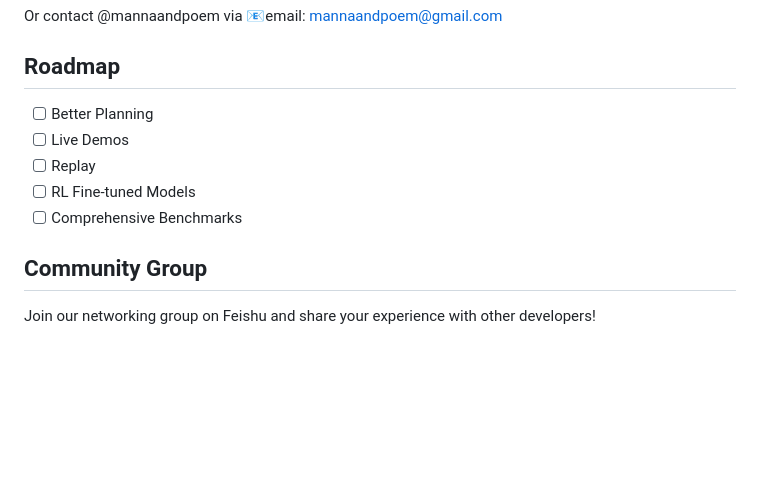
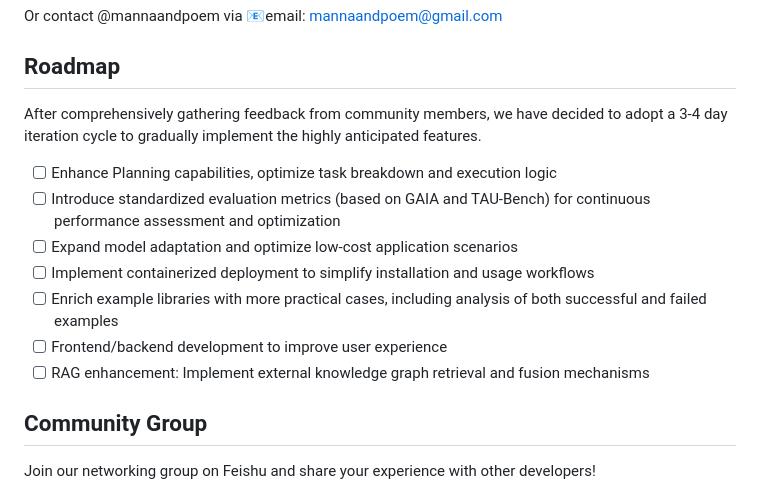
Before and after one commit to zzx1313/OpenManus, a Markdown page: README.md, the part around the change. Rendered like a GitHub page; blank space fills up the shorter version.

```diff
--- a/README.md
+++ b/README.md
@@ -92,11 +92,15 @@ Or contact @mannaandpoem via 📧email: mannaandpoem@gmail.com
 
 ## Roadmap
 
-- [ ] Better Planning
-- [ ] Live Demos
-- [ ] Replay
-- [ ] RL Fine-tuned Models
-- [ ] Comprehensive Benchmarks
+After comprehensively gathering feedback from community members, we have decided to adopt a 3-4 day iteration cycle to gradually implement the highly anticipated features.
+
+- [ ] Enhance Planning capabilities, optimize task breakdown and execution logic
+- [ ] Introduce standardized evaluation metrics (based on GAIA and TAU-Bench) for continuous performance assessment and optimization
+- [ ] Expand model adaptation and optimize low-cost application scenarios
+- [ ] Implement containerized deployment to simplify installation and usage workflows
+- [ ] Enrich example libraries with more practical cases, including analysis of both successful and failed examples
+- [ ] Frontend/backend development to improve user experience
+- [ ] RAG enhancement: Implement external knowledge graph retrieval and fusion mechanisms
 
 ## Community Group
 
```
Also changed, not shown: README_tw.md (deleted, +0 -118 lines), README_zh.md (+9 -5 lines).
